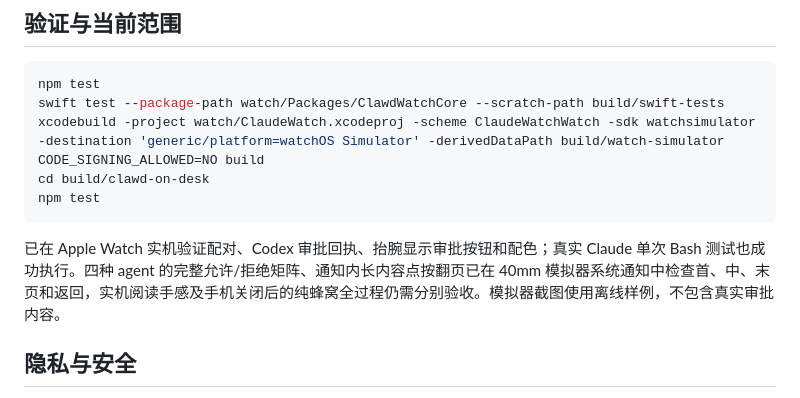
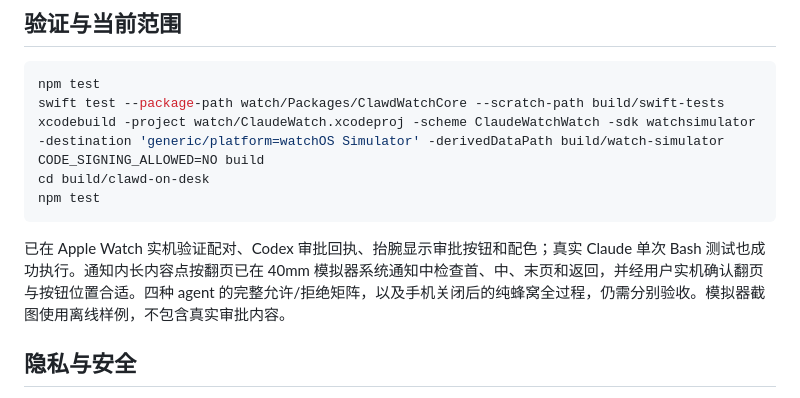
Before and after one commit to moonlin1213/clawd-watch-approval, a Markdown page: README.md, the part around the change. GitHub-like rendering.

Commit message:
docs: confirm physical Watch paging acceptance

````diff
--- a/README.md
+++ b/README.md
@@ -134,7 +134,7 @@ cd build/clawd-on-desk
 npm test
 ```
 
-已在 Apple Watch 实机验证配对、Codex 审批回执、抬腕显示审批按钮和配色；真实 Claude 单次 Bash 测试也成功执行。四种 agent 的完整允许/拒绝矩阵、通知内长内容点按翻页已在 40mm 模拟器系统通知中检查首、中、末页和返回，实机阅读手感及手机关闭后的纯蜂窝全过程仍需分别验收。模拟器截图使用离线样例，不包含真实审批内容。
+已在 Apple Watch 实机验证配对、Codex 审批回执、抬腕显示审批按钮和配色；真实 Claude 单次 Bash 测试也成功执行。通知内长内容点按翻页已在 40mm 模拟器系统通知中检查首、中、末页和返回，并经用户实机确认翻页与按钮位置合适。四种 agent 的完整允许/拒绝矩阵，以及手机关闭后的纯蜂窝全过程，仍需分别验收。模拟器截图使用离线样例，不包含真实审批内容。
 
 ## 隐私与安全
 
````
